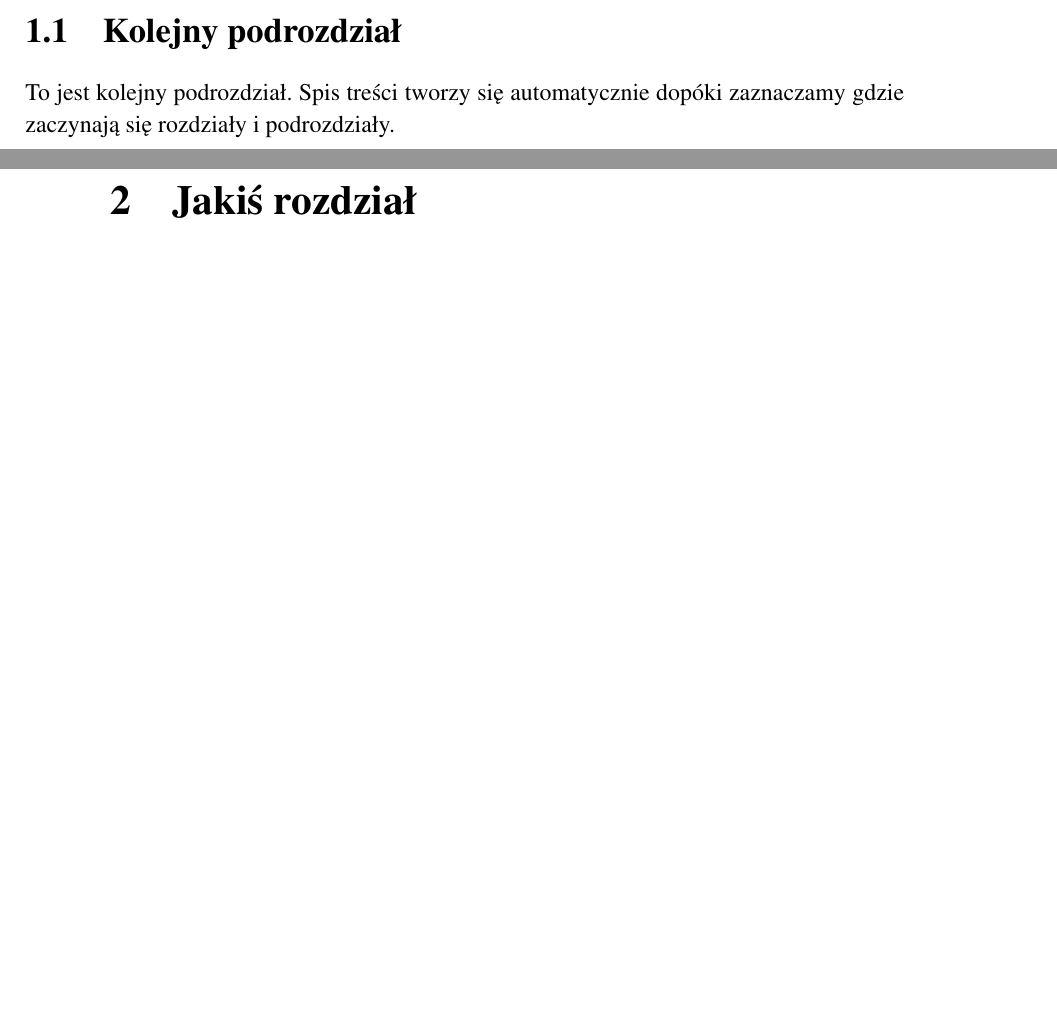
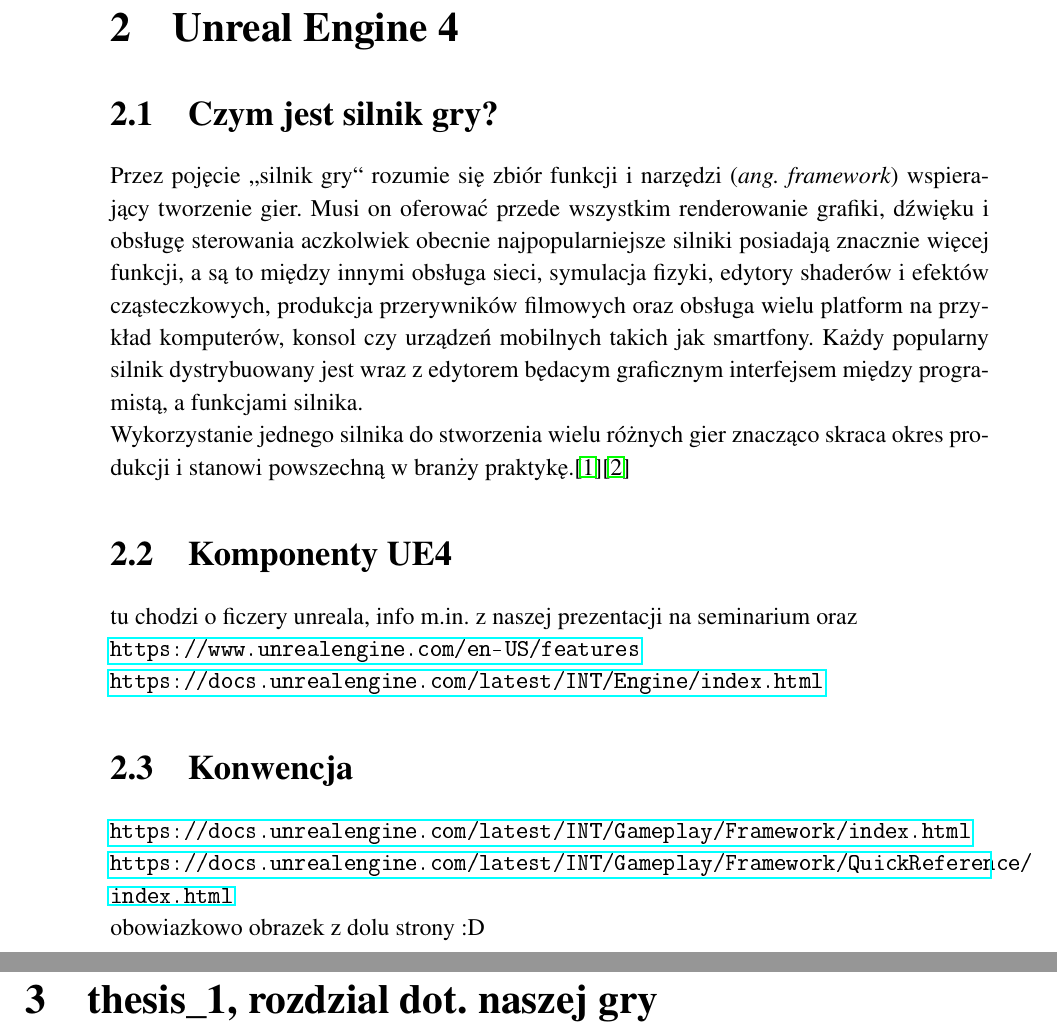
Before and after one commit to mszadko/thesis_1, a LaTeX thesis (LaTeX/thesis_1.tex): two parts of pages 8 and 9 of 12 before the commit and two parts of pages 9 and 10 of 13 after it, joined at a grey line, cut at the place of the change, the shorter picture padded with empty space. The pictures show the PDF file LaTeX/thesis_1.pdf that the author committed with the source.

Commit message:
rozdzial 2, opis ue4

```diff
--- a/LaTeX/thesis_1.tex
+++ b/LaTeX/thesis_1.tex
@@ -32,10 +32,22 @@
 \chapter{Wstęp}
 Gry wideo stanowią rozrywkę dla coraz szerszego grona odbiorców, a sama branża nieustannie rośnie, o czym najlepiej świadczy fakt, iż pod względem wygenerowanych przychodów prześcignęła już branże filmową oraz muzyczną~\cite{nasdaq-video-games-industry}. Gry coraz częściej postrzegane są jako nowoczesne medium przekazu oraz forma wyrazu artystycznego i poruszają tematy dotychczas zarezerwowane dla literatury i kinematografii. W związku z tym istnieje wiele narzędzi wspierających tworzenie gier, a jednym z najpopularniejszych jest silnik {\em Unreal Engine 4} (zwany dalej "UE4"). Motywację do stworzenia niniejszej pracy stanowiły dla nas chęć zgłębienia technologii UE4, podjęcia technicznego wyzwania, jakie stawia zaprogramowanie gry wideo oraz pasja do gier.
 
-\section{Kolejny podrozdział}
-To jest kolejny podrozdział. Spis treści tworzy się automatycznie dopóki zaznaczamy gdzie zaczynają się rozdziały i podrozdziały.
+\chapter{Unreal Engine 4}
+\section{Czym jest silnik gry?}
+Przez pojęcie ,,silnik gry`` rozumie się zbiór funkcji i narzędzi ({\em ang. framework}) wspierający tworzenie gier. Musi on oferować przede wszystkim renderowanie grafiki, dźwięku i obsługę sterowania aczkolwiek obecnie najpopularniejsze silniki posiadają znacznie więcej funkcji, a są to między innymi obsługa sieci, symulacja fizyki, edytory shaderów i efektów cząsteczkowych, produkcja przerywników filmowych oraz obsługa wielu platform na przykład komputerów, konsol czy urządzeń mobilnych takich jak smartfony. Każdy popularny silnik dystrybuowany jest wraz z edytorem będacym graficznym interfejsem między programistą, a funkcjami silnika.
+\newline Wykorzystanie jednego silnika do stworzenia wielu różnych gier znacząco skraca okres produkcji i stanowi powszechną w branży praktykę.\cite{learning-unreal}\cite{wiki-game-engine}
 
-\chapter{Jakiś rozdział}
+\section{Komponenty UE4}
+tu chodzi o ficzery unreala, info m.in. z naszej prezentacji na seminarium oraz
+\newline\url{https://www.unrealengine.com/en-US/features}
+\newline\url{https://docs.unrealengine.com/latest/INT/Engine/index.html}
+
+\section{Konwencja}
+\url{https://docs.unrealengine.com/latest/INT/Gameplay/Framework/index.html}
+\newline\url{https://docs.unrealengine.com/latest/INT/Gameplay/Framework/QuickReference/index.html}
+\newline obowiazkowo obrazek z dolu strony :D
+
+\chapter{thesis\_1, rozdzial dot. naszej gry}
 
 \chapter{Kolejny rozdział}
 
```
Also changed, not shown: LaTeX/thesis_1.pdf, LaTeX/thesis_1.tex (6 more changed lines).
